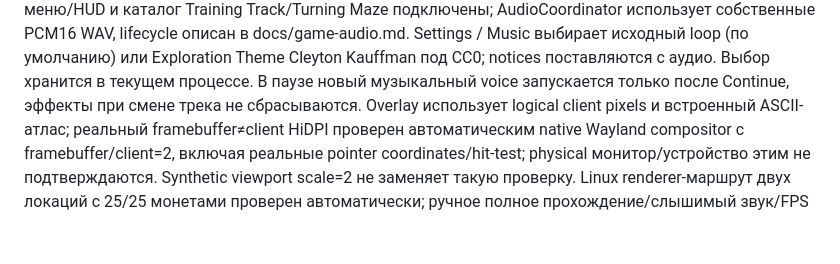
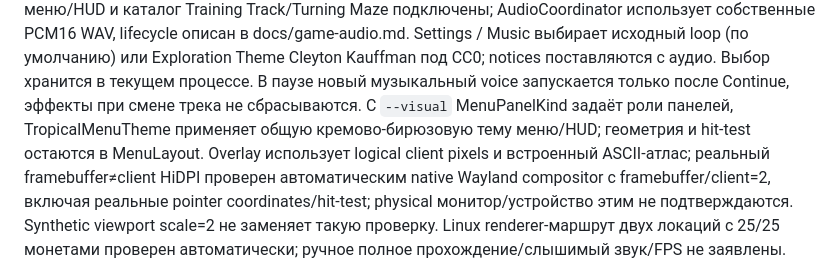
Before and after one commit to alken1t15/simple-platformer, a Markdown page: AGENTS.md, the part around the change. Rendered like a GitHub page; blank space fills up the shorter version.

```diff
--- a/AGENTS.md
+++ b/AGENTS.md
@@ -50,6 +50,8 @@ AudioCoordinator использует собственные PCM16 WAV, lifecycl
 Settings / Music выбирает исходный loop (по умолчанию) или Exploration Theme Cleyton Kauffman
 под CC0; notices поставляются с аудио. Выбор хранится в текущем процессе. В паузе новый
 музыкальный voice запускается только после Continue, эффекты при смене трека не сбрасываются.
+С `--visual` MenuPanelKind задаёт роли панелей, TropicalMenuTheme применяет общую
+кремово-бирюзовую тему меню/HUD; геометрия и hit-test остаются в MenuLayout.
 Overlay использует logical client pixels и встроенный ASCII-атлас; реальный framebuffer≠client
 HiDPI проверен автоматическим native Wayland compositor с framebuffer/client=2,
 включая реальные pointer coordinates/hit-test; physical монитор/устройство этим не подтверждаются.
```
Also changed, not shown: README.md (+2 -0 lines), docs/menu.md (+26 -0 lines), docs/images/main-menu.png (added), 9 other files.
